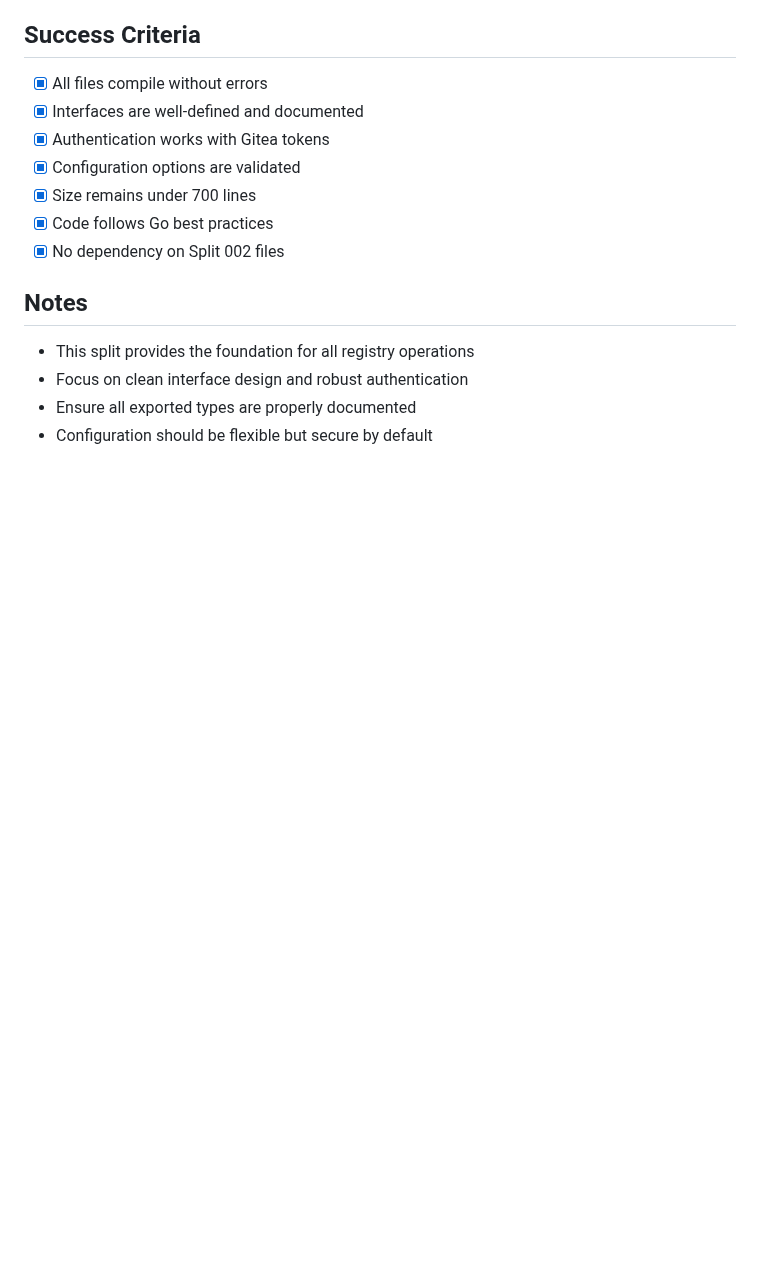
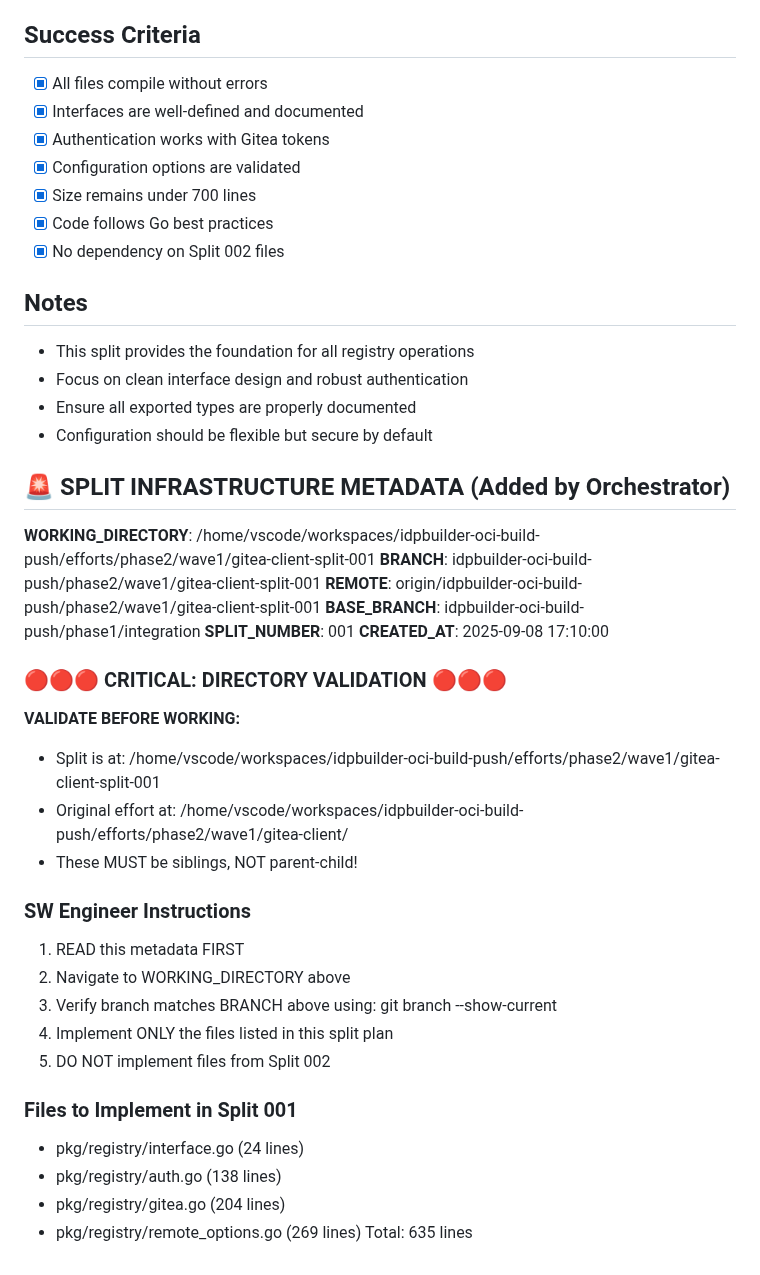
Before and after one commit to cnoe-io/idpbuilder, a Markdown page: SPLIT-PLAN-001.md, the part around the change. GitHub-like rendering; blank space fills up the shorter version.

Commit message:
chore: initialize split-001 infrastructure from phase1/integration base

```diff
--- a/SPLIT-PLAN-001.md
+++ b/SPLIT-PLAN-001.md
@@ -125,3 +125,30 @@ pkg/registry/
 - Focus on clean interface design and robust authentication
 - Ensure all exported types are properly documented
 - Configuration should be flexible but secure by default
+## 🚨 SPLIT INFRASTRUCTURE METADATA (Added by Orchestrator)
+**WORKING_DIRECTORY**: /home/vscode/workspaces/idpbuilder-oci-build-push/efforts/phase2/wave1/gitea-client-split-001
+**BRANCH**: idpbuilder-oci-build-push/phase2/wave1/gitea-client-split-001
+**REMOTE**: origin/idpbuilder-oci-build-push/phase2/wave1/gitea-client-split-001
+**BASE_BRANCH**: idpbuilder-oci-build-push/phase1/integration
+**SPLIT_NUMBER**: 001
+**CREATED_AT**: 2025-09-08 17:10:00
+
+### 🔴🔴🔴 CRITICAL: DIRECTORY VALIDATION 🔴🔴🔴
+**VALIDATE BEFORE WORKING:**
+- Split is at: /home/vscode/workspaces/idpbuilder-oci-build-push/efforts/phase2/wave1/gitea-client-split-001
+- Original effort at: /home/vscode/workspaces/idpbuilder-oci-build-push/efforts/phase2/wave1/gitea-client/
+- These MUST be siblings, NOT parent-child!
+
+### SW Engineer Instructions
+1. READ this metadata FIRST
+2. Navigate to WORKING_DIRECTORY above
+3. Verify branch matches BRANCH above using: git branch --show-current
+4. Implement ONLY the files listed in this split plan
+5. DO NOT implement files from Split 002
+
+### Files to Implement in Split 001
+- pkg/registry/interface.go (24 lines)
+- pkg/registry/auth.go (138 lines)
+- pkg/registry/gitea.go (204 lines)
+- pkg/registry/remote_options.go (269 lines)
+Total: 635 lines
```
